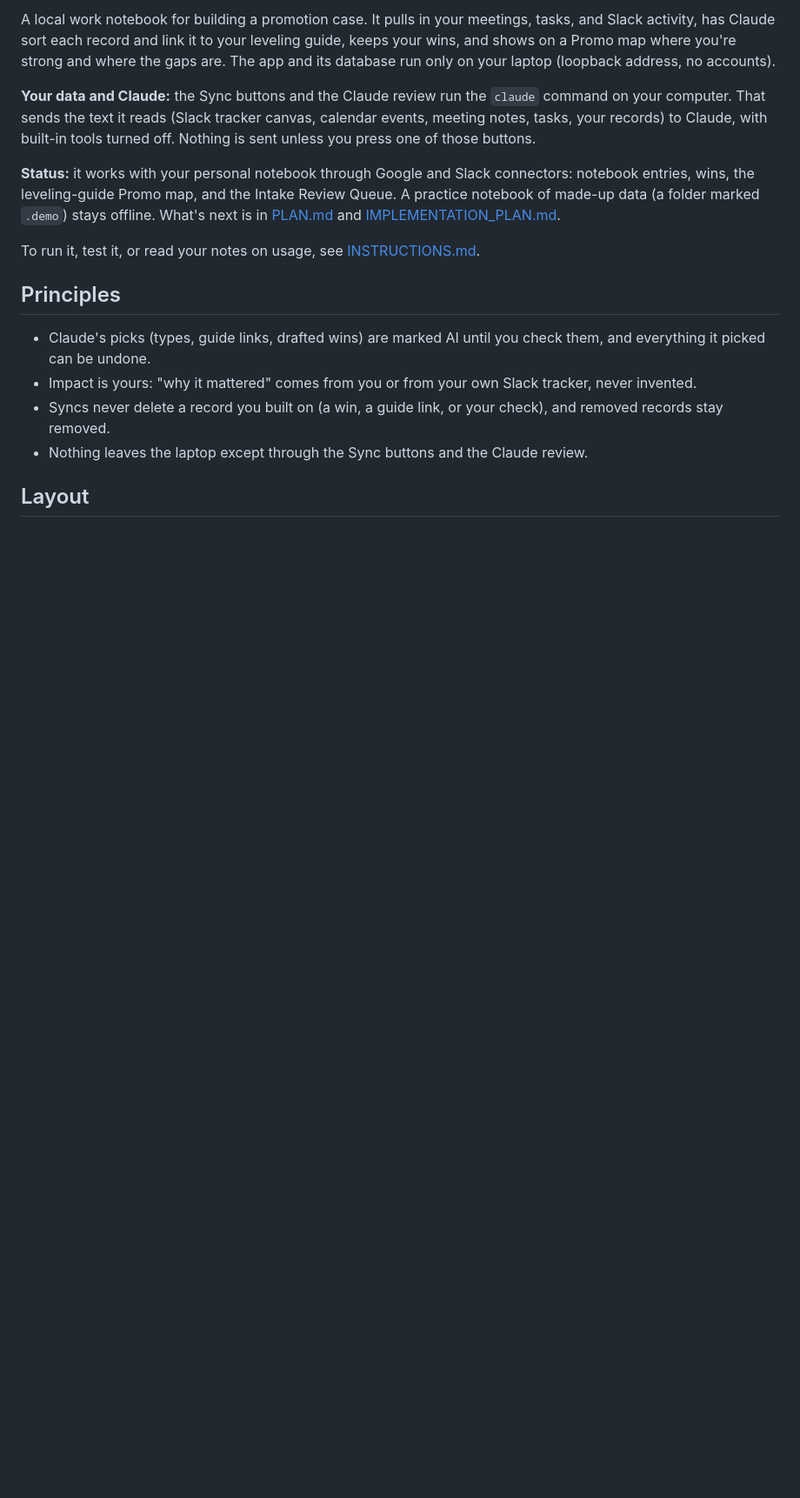
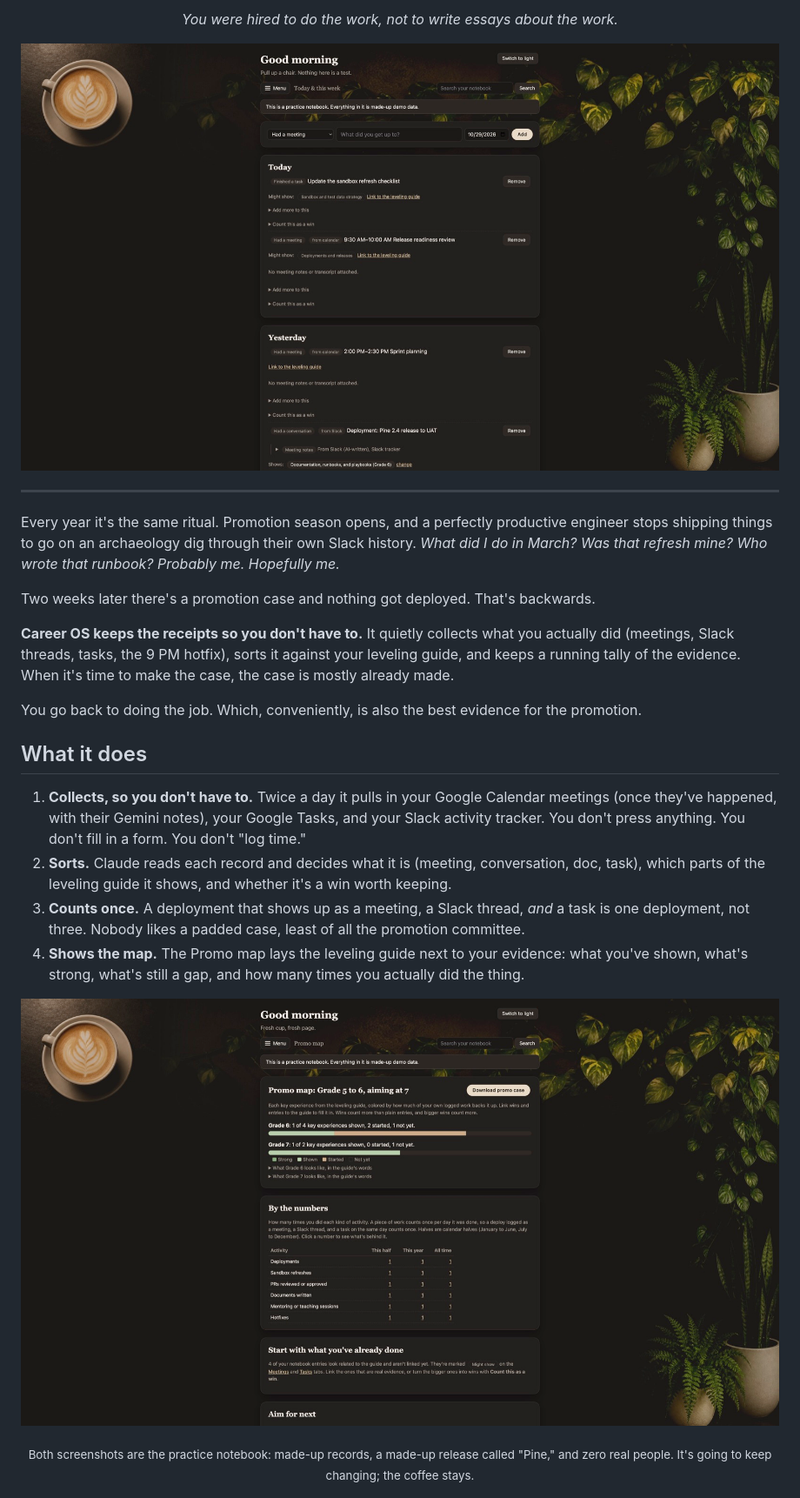
Before and after one commit to jmysterio/career-os, a Markdown page: README.md, the part around one of its changes. Shown at 87% size. GitHub-like rendering; pictures changed too: docs/img/promo-map.jpg (added), docs/img/today.jpg (added); blank space fills up the shorter version.

```diff
--- a/README.md
+++ b/README.md
@@ -2,17 +2,32 @@
 
-A local work notebook for building a promotion case. It pulls in your meetings, tasks, and Slack activity, has Claude sort each record and link it to your leveling guide, keeps your wins, and shows on a Promo map where you're strong and where the gaps are. The app and its database run only on your laptop (loopback address, no accounts).
+<p align="center">
+  <em>You were hired to do the work, not to write essays about the work.</em>
+</p>
 
-**Your data and Claude:** the Sync buttons and the Claude review run the `claude` command on your computer. That sends the text it reads (Slack tracker canvas, calendar events, meeting notes, tasks, your records) to Claude, with built-in tools turned off. Nothing is sent unless you press one of those buttons.
+<p align="center">
+  <img src="docs/img/today.jpg" width="880" alt="The Today page: a coffee-shop notebook with a latte in the corner, house plants down the side, a quick entry row, and the day's records from Slack, calendar, and tasks.">
+</p>
 
-**Status:** it works with your personal notebook through Google and Slack connectors: notebook entries, wins, the leveling-guide Promo map, and the Intake Review Queue. A practice notebook of made-up data (a folder marked `.demo`) stays offline. What's next is in [PLAN.md](PLAN.md) and [IMPLEMENTATION_PLAN.md](IMPLEMENTATION_PLAN.md).
+---
 
-To run it, test it, or read your notes on usage, see [INSTRUCTIONS.md](INSTRUCTIONS.md).
+Every year it's the same ritual. Promotion season opens, and a perfectly productive engineer stops shipping things to go on an archaeology dig through their own Slack history. *What did I do in March? Was that refresh mine? Who wrote that runbook? Probably me. Hopefully me.*
 
-## Principles
+Two weeks later there's a promotion case and nothing got deployed. That's backwards.
 
-- Claude's picks (types, guide links, drafted wins) are marked AI until you check them, and everything it picked can be undone.
-- Impact is yours: "why it mattered" comes from you or from your own Slack tracker, never invented.
-- Syncs never delete a record you built on (a win, a guide link, or your check), and removed records stay removed.
-- Nothing leaves the laptop except through the Sync buttons and the Claude review.
+**Career OS keeps the receipts so you don't have to.** It quietly collects what you actually did (meetings, Slack threads, tasks, the 9 PM hotfix), sorts it against your leveling guide, and keeps a running tally of the evidence. When it's time to make the case, the case is mostly already made.
 
-## Layout
+You go back to doing the job. Which, conveniently, is also the best evidence for the promotion.
+
+## What it does
+
+1. **Collects, so you don't have to.** Twice a day it pulls in your Google Calendar meetings (once they've happened, with their Gemini notes), your Google Tasks, and your Slack activity tracker. You don't press anything. You don't fill in a form. You don't "log time."
+2. **Sorts.** Claude reads each record and decides what it is (meeting, conversation, doc, task), which parts of the leveling guide it shows, and whether it's a win worth keeping.
+3. **Counts once.** A deployment that shows up as a meeting, a Slack thread, *and* a task is one deployment, not three. Nobody likes a padded case, least of all the promotion committee.
+4. **Shows the map.** The Promo map lays the leveling guide next to your evidence: what you've shown, what's strong, what's still a gap, and how many times you actually did the thing.
+
+<p align="center">
+  <img src="docs/img/promo-map.jpg" width="880" alt="The Promo map: progress bars for Grade 6 and Grade 7 key experiences, and a By the numbers table counting deployments, sandbox refreshes, PR reviews, documents, mentoring sessions, and hotfixes.">
+</p>
+
+<p align="center"><sub>Both screenshots are the practice notebook: made-up records, a made-up release called "Pine," and zero real people. It's going to keep changing; the coffee stays.</sub></p>
+
```
Also changed, not shown: other parts of README.md (+71 -4 lines), IMPLEMENTATION_PLAN.md (+1 -0 lines), INSTRUCTIONS.md (+1 -1 lines), 3 other files.
